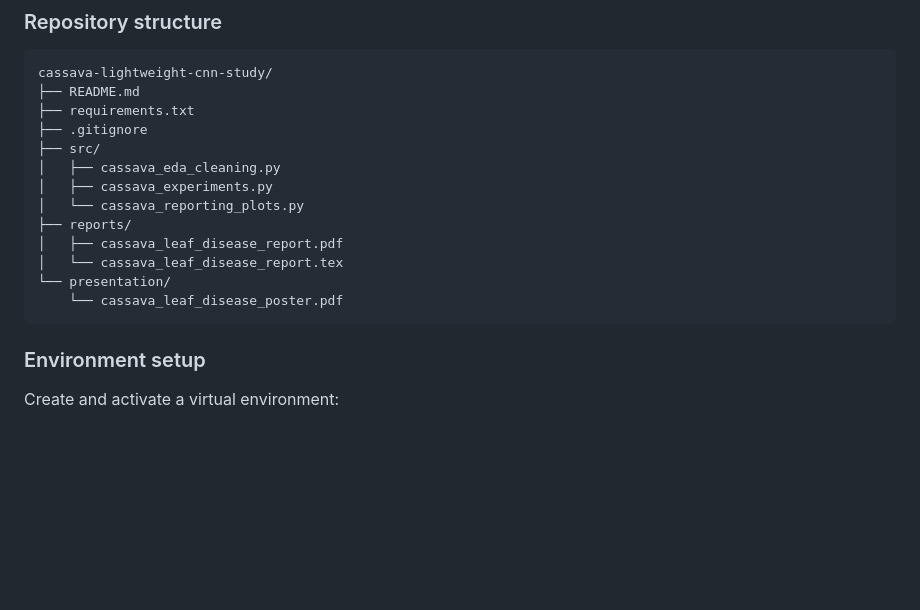
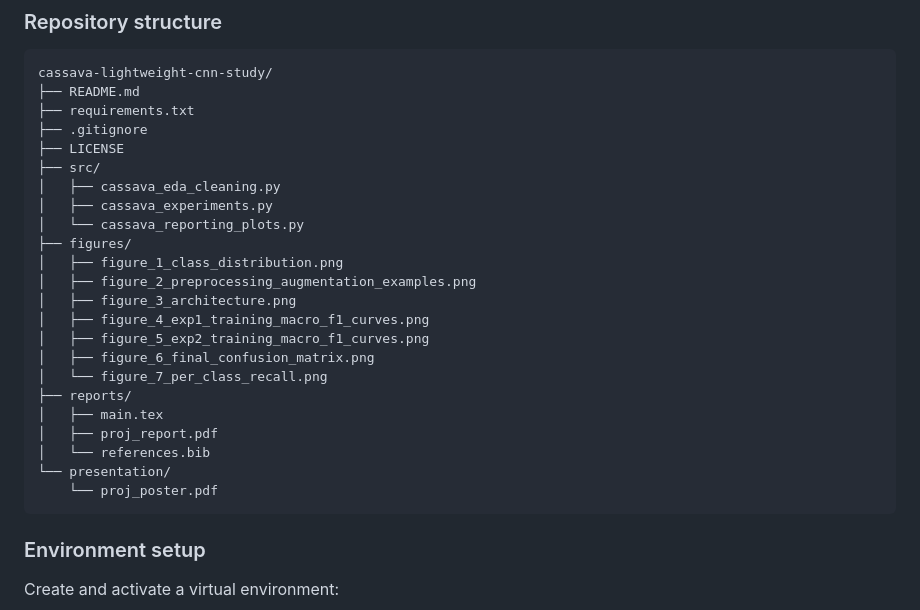
Before and after one commit to mmiovski/cassava-lightweight-cnn-study, a Markdown page: README.md, the part around the change. Rendered like a GitHub page; blank space fills up the shorter version.

Commit message:
update final repo structure README

````diff
--- a/README.md
+++ b/README.md
@@ -216,15 +216,25 @@ cassava-lightweight-cnn-study/
 ├── README.md
 ├── requirements.txt
 ├── .gitignore
+├── LICENSE
 ├── src/
 │   ├── cassava_eda_cleaning.py
 │   ├── cassava_experiments.py
 │   └── cassava_reporting_plots.py
+├── figures/
+│   ├── figure_1_class_distribution.png
+│   ├── figure_2_preprocessing_augmentation_examples.png
+│   ├── figure_3_architecture.png
+│   ├── figure_4_exp1_training_macro_f1_curves.png
+│   ├── figure_5_exp2_training_macro_f1_curves.png
+│   ├── figure_6_final_confusion_matrix.png
+│   └── figure_7_per_class_recall.png
 ├── reports/
-│   ├── cassava_leaf_disease_report.pdf
-│   └── cassava_leaf_disease_report.tex
+│   ├── main.tex
+│   ├── proj_report.pdf
+│   └── references.bib
 └── presentation/
-    └── cassava_leaf_disease_poster.pdf
+    └── proj_poster.pdf
 ```
 
 ### Environment setup
````
